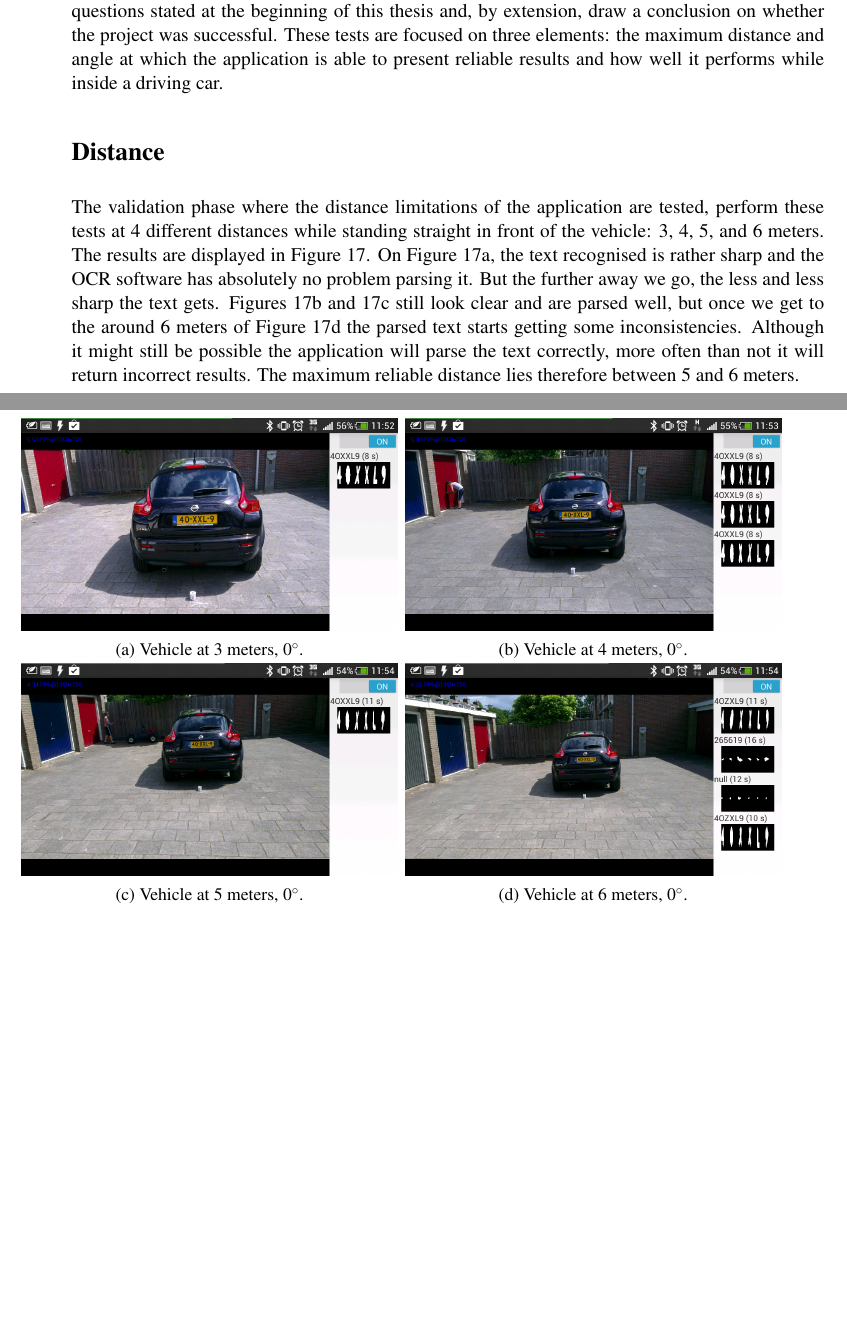
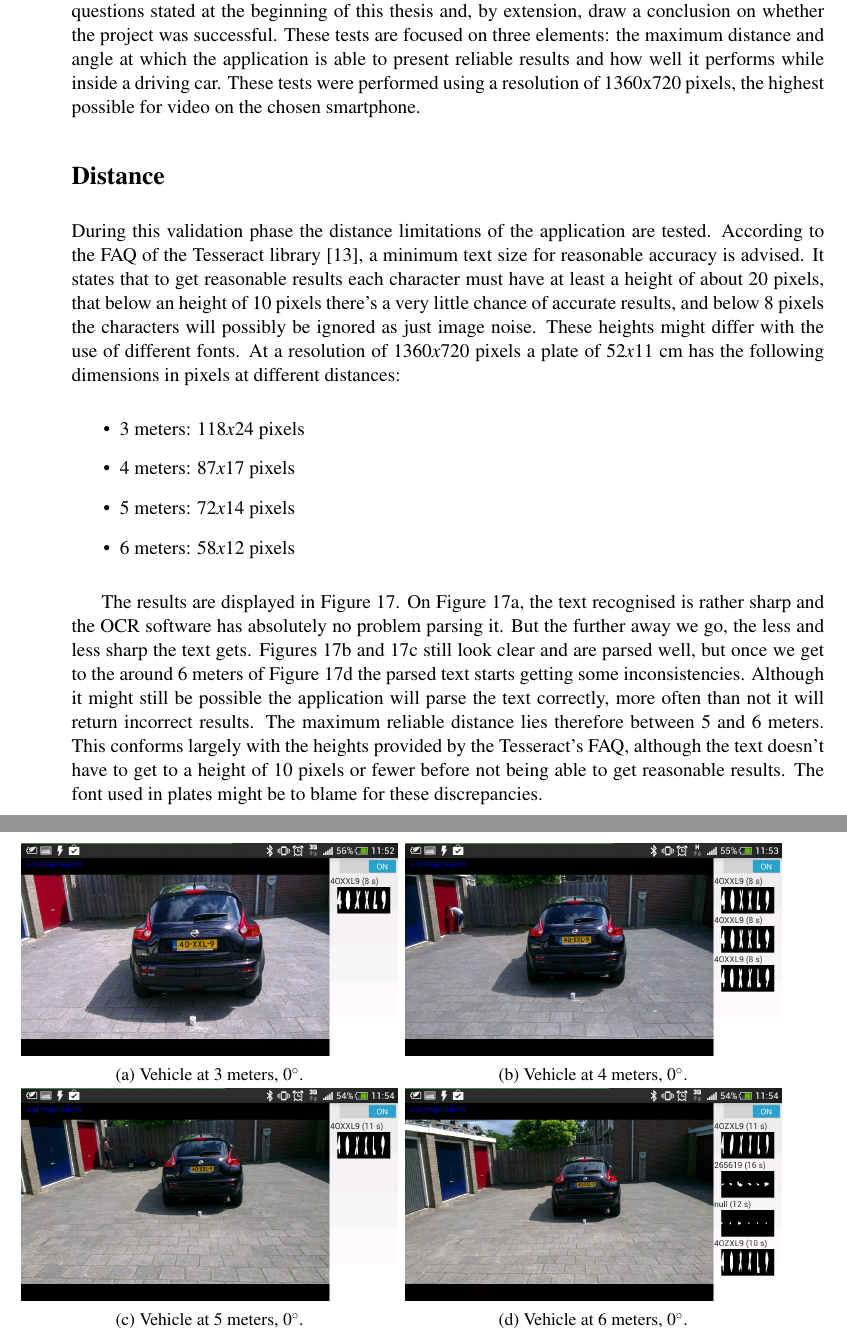
Before and after one commit to valorcurse/roadeye-thesis, a LaTeX document (verslag.tex, which reads hoofdverslag.tex): two parts of pages 27 and 28 of 42 before the commit and two parts of pages 27 and 28 of 43 after it, joined at a grey line, cut so that both start at the same text, the shorter picture padded with empty space. Compiled offline with pdfLaTeX; a LaTeX package or settings file that is missing is left out.

Commit message:
Worked on research method and validation

```diff
--- a/hoofdverslag.tex
+++ b/hoofdverslag.tex
@@ -329,15 +331,20 @@ The second part of this component is very simple. Once the text has been parsed,
 \hoofdstuk{Validation}
 % #####################################################################################################################################################################################
 
-To define where the strengths and weaknesses of the software lie, some validation tests must be performed. These tests will provide information which in turn will be used to answer the research questions stated at the beginning of this thesis and, by extension, draw a conclusion on whether the project was successful. These tests are focused on three elements: the maximum distance and angle at which the application is able to present reliable results and how well it performs while inside a driving car.
+To define where the strengths and weaknesses of the software lie, some validation tests must be performed. These tests will provide information which in turn will be used to answer the research questions stated at the beginning of this thesis and, by extension, draw a conclusion on whether the project was successful. These tests are focused on three elements: the maximum distance and angle at which the application is able to present reliable results and how well it performs while inside a driving car. These tests were performed using a resolution of 1360x720 pixels, the highest possible for video on the chosen smartphone.
 
 \paragraaf{Distance}
 
-The validation phase where the distance limitations of the application are tested, perform these tests at 4 different distances while standing straight in front of the vehicle: 3, 4, 5, and 6 meters. The results are displayed in Figure \ref{fig:distance-test}. On Figure \ref{fig:3m-0a}, the text recognised is rather sharp and the OCR software has absolutely no problem parsing it. But the further away we go, the less and less sharp the text gets. Figures \ref{fig:4m-0a} and \ref{fig:5m-0a} still look clear and are parsed well, but once we get to the around 6 meters of Figure \ref{fig:6m-0a} the parsed text starts getting some inconsistencies. Although it might still be possible the application will parse the text correctly, more often than not it will return incorrect results. The maximum reliable distance lies therefore between 5 and 6 meters. %
+During this validation phase the distance limitations of the application are tested. According to the FAQ of the Tesseract library \cite{tesseract-faq}, a minimum text size for reasonable accuracy is advised. It states that to get reasonable results each character must have at least a height of about 20 pixels, that below an height of 10 pixels there's a very little chance of accurate results, and below 8 pixels the characters will possibly be ignored as just image noise. These heights might differ with the use of different fonts. At a resolution of $1360x720$ pixels a plate of $52x11$ cm has the following dimensions in pixels at different distances:
 
-\paragraaf{Angle}
+\begin{itemize}
+	\item 3 meters: $118x24$ pixels
+	\item 4 meters: $87x17$ pixels
+	\item 5 meters: $72x14$ pixels
+	\item 6 meters: $58x12$ pixels
+\end{itemize}
 
-To find what the maximum angle is at which the application still works reliably, various angles were tested in an incremental way. Starting at the 6 meter 0$^{\circ}$ mark, because 6 meters was the last position the application worked at this angle, a small step was continuously taken in a circle around the vehicle and the application was tested. If no angle worked at this distance, the same was then repeated at a closer distance. By repeating this process, the boundary of the reliable working area was found. As shown in Figure \ref{fig:4m-47.5a}, the application was able to parse the text correctly, but in Figure \ref{fig:4m-47.5a-more} which is only a step further to the right, the application didn't work correctly. This point was located at a distance of 4 meters from the car and at an angle around 47$^{\circ}$.
+The results are displayed in Figure \ref{fig:distance-test}. On Figure \ref{fig:3m-0a}, the text recognised is rather sharp and the OCR software has absolutely no problem parsing it. But the further away we go, the less and less sharp the text gets. Figures \ref{fig:4m-0a} and \ref{fig:5m-0a} still look clear and are parsed well, but once we get to the around 6 meters of Figure \ref{fig:6m-0a} the parsed text starts getting some inconsistencies. Although it might still be possible the application will parse the text correctly, more often than not it will return incorrect results. The maximum reliable distance lies therefore between 5 and 6 meters. This conforms largely with the heights provided by the Tesseract's FAQ, although the text doesn't have to get to a height of 10 pixels or fewer before not being able to get reasonable results. The font used in plates might be to blame for these discrepancies.
 
 \clearpage
 
@@ -372,6 +379,12 @@ To find what the maximum angle is at which the application still works reliably,
         \label{fig:distance-test}
 \end{figure} %
 
+\paragraaf{Angle}
+
+To find what the maximum angle is at which the application still works reliably, various angles were tested in an incremental way. Starting at the 6 meter 0$^{\circ}$ mark, because 6 meters was the last position the application worked at this angle, a small step was continuously taken in a circle around the vehicle and the application was tested. If no angle worked at this distance, the same was then repeated at a closer distance. By repeating this process, the boundary of the reliable working area was found. As shown in Figure \ref{fig:4m-47.5a}, the application was able to parse the text correctly, but in Figure \ref{fig:4m-47.5a-more} which is only a step further to the right, the application didn't work correctly. This point was located at a distance of 4 meters from the car and at an angle around 47$^{\circ}$.
+
+\clearpage
+
 \begin{figure}[H]
         \centering
         \begin{subfigure}{0.50\textwidth}
```
Also changed, not shown: references.bib (+6 -0 lines), hoofdverslag.tex (6 more changed lines).
